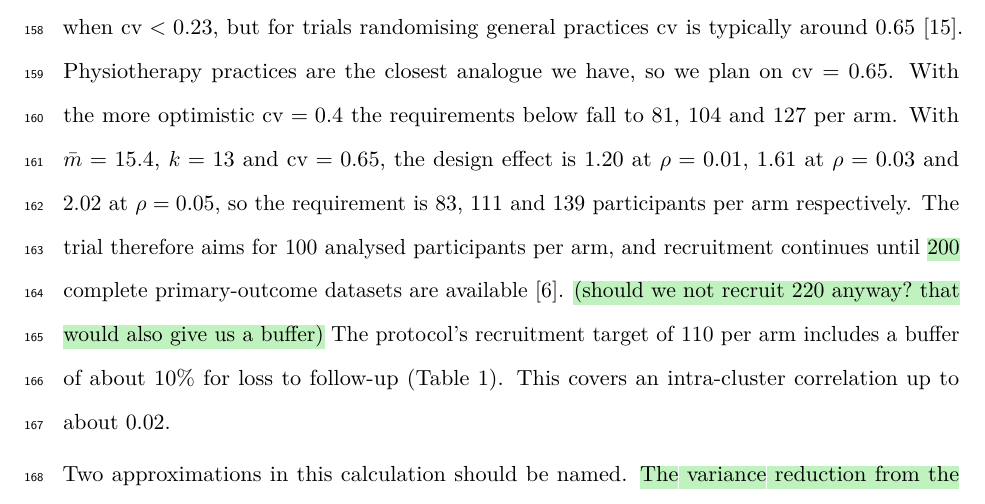
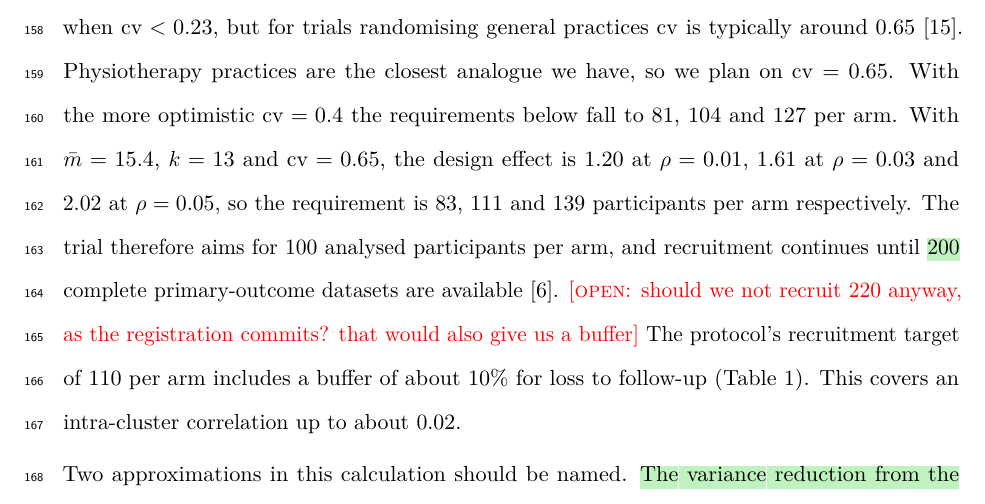
Before and after one commit to jdegenfellner/Resolve_Swiss_Statistical_Analysis_Plan, a LaTeX document (paper.tex): part of page 6 of 29, cut so that both start at the same text. Compiled offline with pdfLaTeX.

Commit message:
Turn the recruit-220 question into a red open marker for the team

```diff
--- a/paper.tex
+++ b/paper.tex
@@ -322,8 +322,8 @@ is 1.20 at $\rho = 0.01$, 1.61 at $\rho = 0.03$ and 2.02 at $\rho = 0.05$, so
 the requirement is 83, 111 and 139 participants per arm respectively. The trial
 therefore aims for 100 analysed participants per arm, and recruitment
 continues until \hl{200} complete primary-outcome datasets are available
-\citep{protocol2025}. \hl{(should we not recruit 220 anyway? that would also
-give us a buffer)} The protocol's recruitment target of 110 per arm
+\citep{protocol2025}. \open{should we not recruit 220 anyway, as the
+registration commits? that would also give us a buffer} The protocol's recruitment target of 110 per arm
 includes a buffer of about 10\% for loss to follow-up (Table~\ref{tab:ss}). This
 covers an intra-cluster correlation up to about 0.02.
 
```
Also changed, not shown: paper.pdf.
